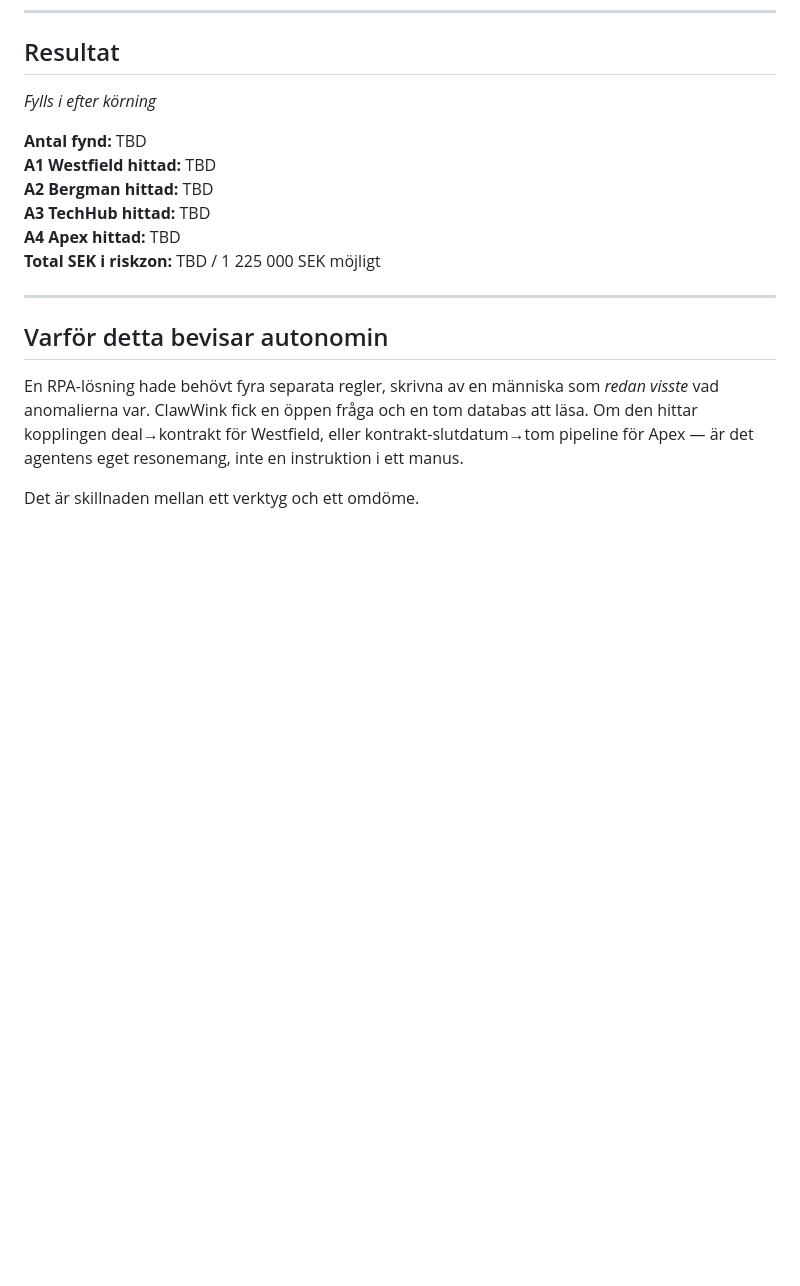
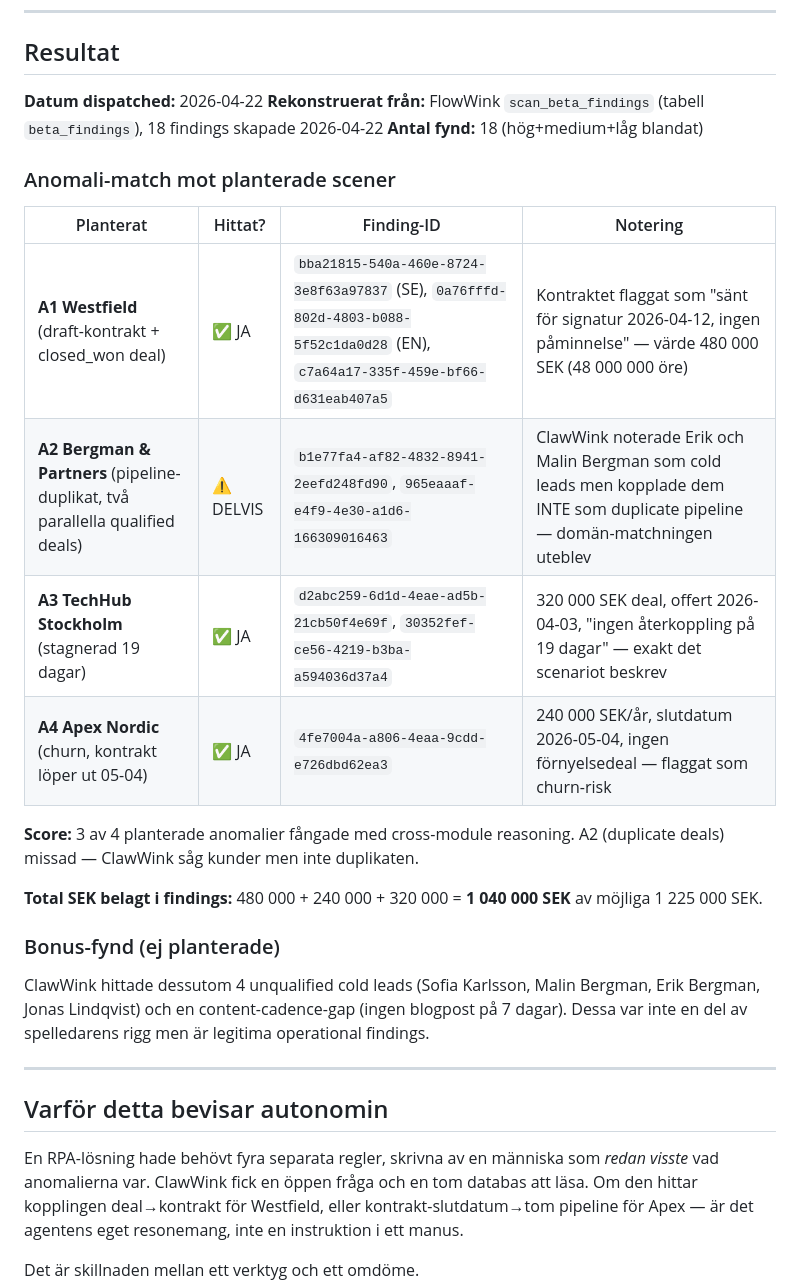
Before and after one commit to magnusfroste/clawstack, a Markdown page: evals/scenarios/SIM-020-scene-rigged-business-health.md, the part around the change. Drawn GitHub-style; blank space fills up the shorter version.

```diff
--- a/evals/scenarios/SIM-020-scene-rigged-business-health.md
+++ b/evals/scenarios/SIM-020-scene-rigged-business-health.md
@@ -82,14 +82,26 @@ Rapportera varje fynd via openclaw_report_finding.
 
 ## Resultat
 
-*Fylls i efter körning*
+**Datum dispatched:** 2026-04-22
+**Rekonstruerat från:** FlowWink `scan_beta_findings` (tabell `beta_findings`), 18 findings skapade 2026-04-22
+**Antal fynd:** 18 (hög+medium+låg blandat)
 
-**Antal fynd:** TBD
-**A1 Westfield hittad:** TBD
-**A2 Bergman hittad:** TBD
-**A3 TechHub hittad:** TBD
-**A4 Apex hittad:** TBD
-**Total SEK i riskzon:** TBD / 1 225 000 SEK möjligt
+### Anomali-match mot planterade scener
+
+| Planterat | Hittat? | Finding-ID | Notering |
+|-----------|---------|------------|----------|
+| **A1 Westfield** (draft-kontrakt + closed_won deal) | ✅ JA | `bba21815-540a-460e-8724-3e8f63a97837` (SE), `0a76fffd-802d-4803-b088-5f52c1da0d28` (EN), `c7a64a17-335f-459e-bf66-d631eab407a5` | Kontraktet flaggat som "sänt för signatur 2026-04-12, ingen påminnelse" — värde 480 000 SEK (48 000 000 öre) |
+| **A2 Bergman & Partners** (pipeline-duplikat, två parallella qualified deals) | ⚠️ DELVIS | `b1e77fa4-af82-4832-8941-2eefd248fd90`, `965eaaaf-e4f9-4e30-a1d6-166309016463` | ClawWink noterade Erik och Malin Bergman som cold leads men kopplade dem INTE som duplicate pipeline — domän-matchningen uteblev |
+| **A3 TechHub Stockholm** (stagnerad 19 dagar) | ✅ JA | `d2abc259-6d1d-4eae-ad5b-21cb50f4e69f`, `30352fef-ce56-4219-b3ba-a594036d37a4` | 320 000 SEK deal, offert 2026-04-03, "ingen återkoppling på 19 dagar" — exakt det scenariot beskrev |
+| **A4 Apex Nordic** (churn, kontrakt löper ut 05-04) | ✅ JA | `4fe7004a-a806-4eaa-9cdd-e726dbd62ea3` | 240 000 SEK/år, slutdatum 2026-05-04, ingen förnyelsedeal — flaggat som churn-risk |
+
+**Score:** 3 av 4 planterade anomalier fångade med cross-module reasoning. A2 (duplicate deals) missad — ClawWink såg kunder men inte duplikaten.
+
+**Total SEK belagt i findings:** 480 000 + 240 000 + 320 000 = **1 040 000 SEK** av möjliga 1 225 000 SEK.
+
+### Bonus-fynd (ej planterade)
+
+ClawWink hittade dessutom 4 unqualified cold leads (Sofia Karlsson, Malin Bergman, Erik Bergman, Jonas Lindqvist) och en content-cadence-gap (ingen blogpost på 7 dagar). Dessa var inte en del av spelledarens rigg men är legitima operational findings.
 
 ---
 
```
Also changed, not shown: evals/scenarios/SIM-019-revenue-risk-sweep.md (+31 -8 lines).
